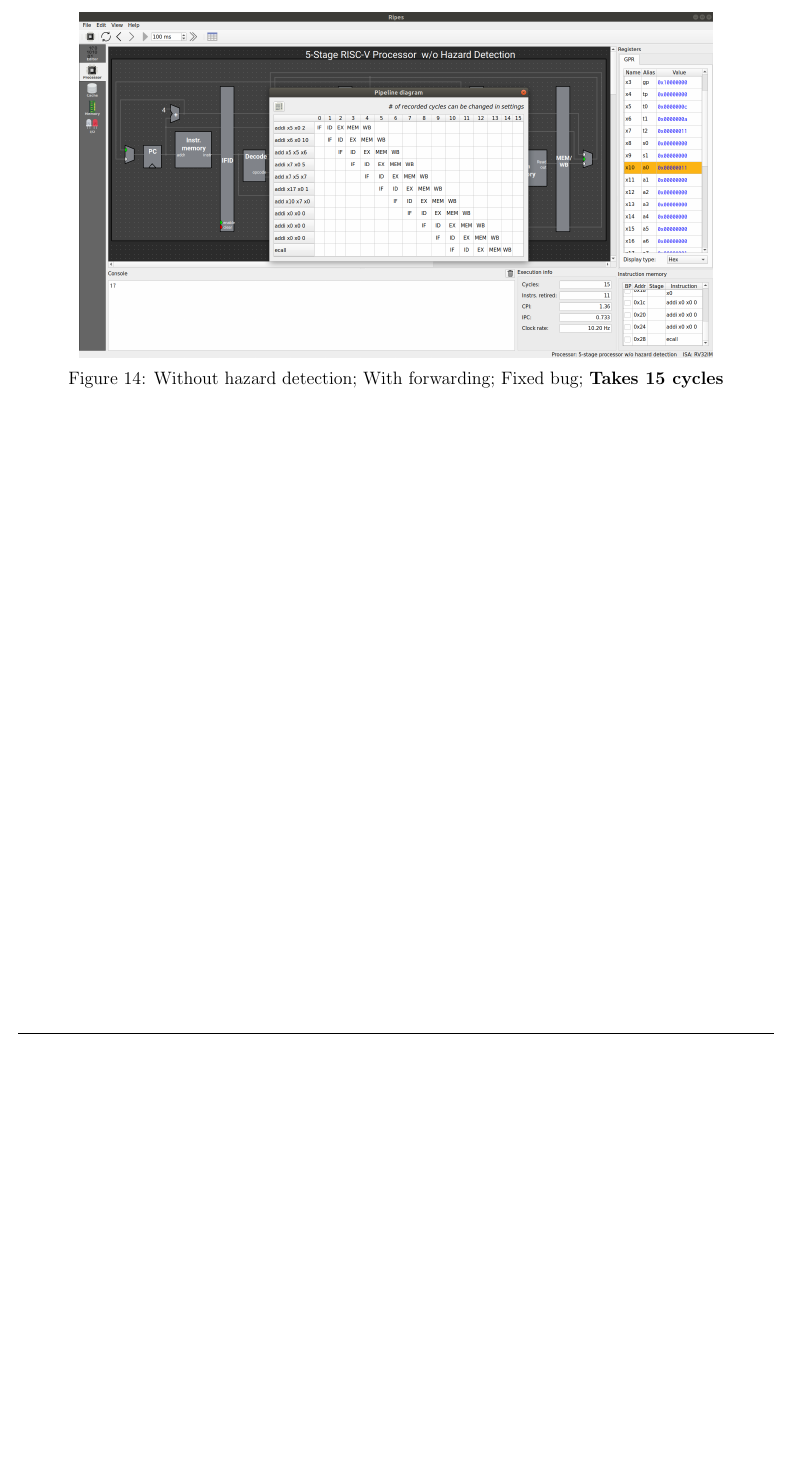
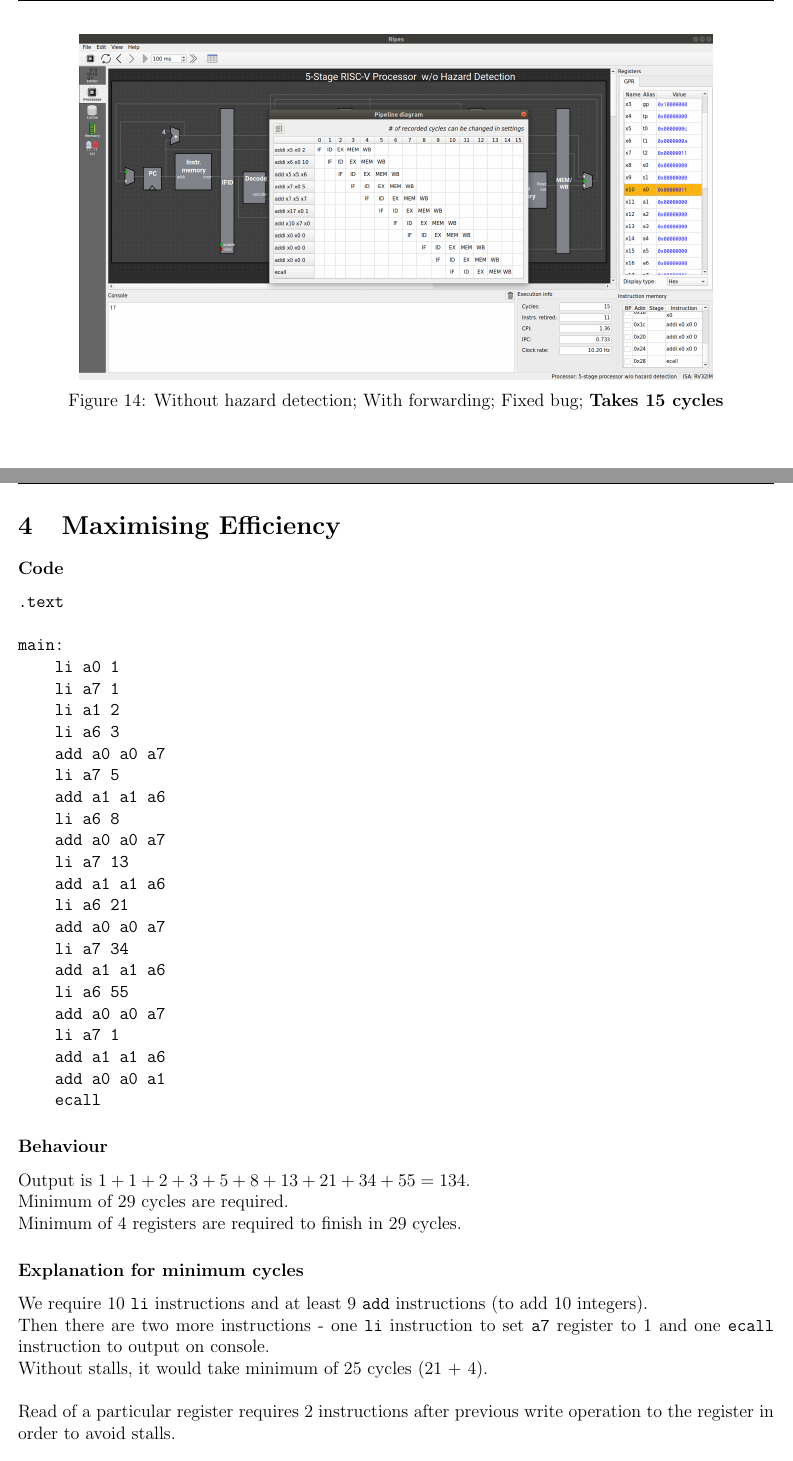
Before and after one commit to DEVANSH-DVJ/CS341-Lab-3, a LaTeX document (Report/answers.tex): part of page 11 of 11 before the commit and two parts of pages 11 and 12 of 13 after it, the two joined at a grey line, cut so that both start at the same text, the shorter picture padded with empty space. Compiled offline with pdfLaTeX.

Commit message:
Tex for Q4

```diff
--- a/Report/answers.tex
+++ b/Report/answers.tex
@@ -226,3 +226,45 @@ main:
   \caption{Without hazard detection; With forwarding; Fixed bug; \textbf{Takes 15 cycles}}
 \end{figure}
 
+\newpage
+\section{Maximising Efficiency}
+
+\subsubsection*{Code}
+\begin{verbatim}
+.text
+
+main:
+    li a0 1
+    li a7 1
+    li a1 2
+    li a6 3
+    add a0 a0 a7
+    li a7 5
+    add a1 a1 a6
+    li a6 8
+    add a0 a0 a7
+    li a7 13
+    add a1 a1 a6
+    li a6 21
+    add a0 a0 a7
+    li a7 34
+    add a1 a1 a6
+    li a6 55
+    add a0 a0 a7
+    li a7 1
+    add a1 a1 a6
+    add a0 a0 a1
+    ecall
+\end{verbatim}
+
+\subsubsection*{Behaviour}
+Output is $1+1+2+3+5+8+13+21+34+55 = 134$. \\
+Minimum of 29 cycles are required. \\
+Minimum of 4 registers are required to finish in 29 cycles.
+
+\subsubsection*{Explanation for minimum cycles}
+We require 10 \verb!li! instructions and at least 9 \verb!add! instructions (to add 10 integers). \\
+Then there are two more instructions - one \verb!li! instruction to set \verb!a7! register to 1 and one \verb!ecall! instruction to output on console. \\
+Without stalls, it would take minimum of 25 cycles (21 + 4). \\
+
+Read of a particular register requires 2 instructions after previous write operation to the register in order to avoid stalls. \\
```
Also changed, not shown: Report/answers.tex (26 more changed lines).
